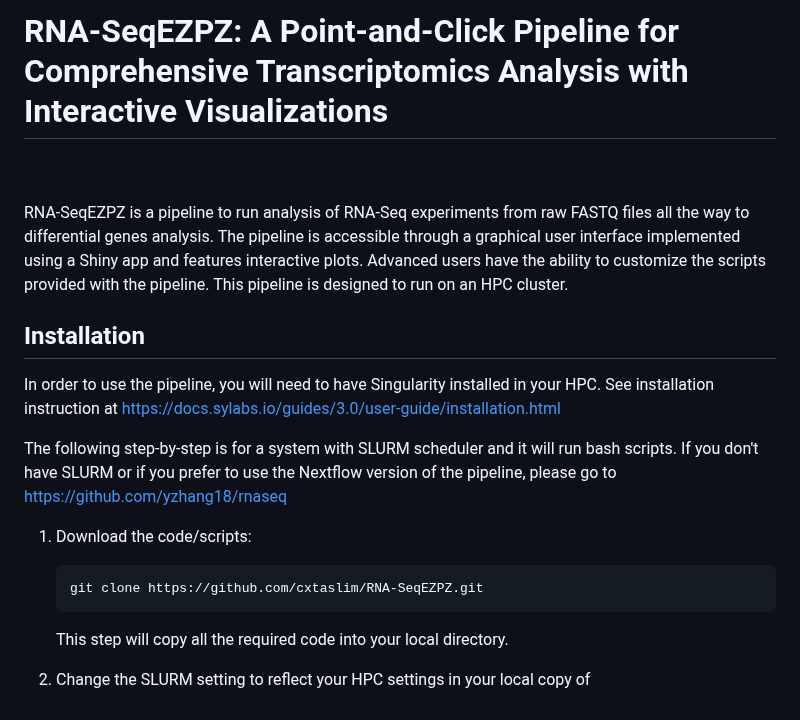
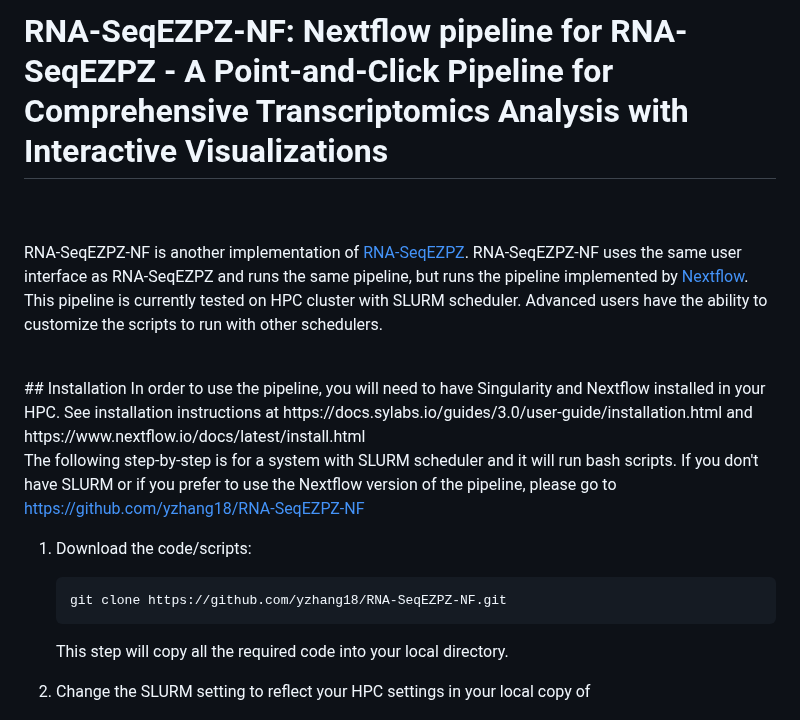
Before and after one commit to yzhang18/RNA-SeqEZPZ-NF, a Markdown page: README.md, the part around the change. GitHub-like rendering.

````diff
--- a/README.md
+++ b/README.md
@@ -1,20 +1,18 @@
-# RNA-SeqEZPZ: A Point-and-Click Pipeline for Comprehensive Transcriptomics Analysis with Interactive Visualizations
+# RNA-SeqEZPZ-NF: Nextflow pipeline for RNA-SeqEZPZ - A Point-and-Click Pipeline for Comprehensive Transcriptomics Analysis with Interactive Visualizations
 <br />
 <br />
 
-RNA-SeqEZPZ is a pipeline to run analysis of RNA-Seq experiments from raw FASTQ files all the way to differential genes analysis.
-The pipeline is accessible through a graphical user interface implemented using a Shiny app and features interactive plots.
-Advanced users have the ability to customize the scripts provided with the pipeline.
-This pipeline is designed to run on an HPC cluster.
+RNA-SeqEZPZ-NF is another implementation of [RNA-SeqEZPZ](https://github.com/cxtaslim/RNA-SeqEZPZ). RNA-SeqEZPZ-NF uses the same user interface as RNA-SeqEZPZ and runs the same pipeline, but runs the pipeline implemented by [Nextflow](https://www.nextflow.io/). This pipeline is currently tested on HPC cluster with SLURM scheduler. Advanced users have the ability to customize the scripts to run with other schedulers.
+
 <br />
 ## Installation
-In order to use the pipeline, you will need to have Singularity installed in your HPC. See installation instruction at https://docs.sylabs.io/guides/3.0/user-guide/installation.html
+In order to use the pipeline, you will need to have Singularity and Nextflow installed in your HPC. See installation instructions at https://docs.sylabs.io/guides/3.0/user-guide/installation.html and https://www.nextflow.io/docs/latest/install.html
 
-The following step-by-step is for a system with SLURM scheduler and it will run bash scripts. If you don't have SLURM or if you prefer to use the Nextflow version of the pipeline, please go to https://github.com/yzhang18/rnaseq
+The following step-by-step is for a system with SLURM scheduler and it will run bash scripts. If you don't have SLURM or if you prefer to use the Nextflow version of the pipeline, please go to [https://github.com/yzhang18/RNA-SeqEZPZ-NF](https://github.com/yzhang18/RNA-SeqEZPZ-NF)
 
 1. Download the code/scripts:
    ```
-   git clone https://github.com/cxtaslim/RNA-SeqEZPZ.git
+   git clone https://github.com/yzhang18/RNA-SeqEZPZ-NF.git
    ```
    This step will copy all the required code into your local directory.
 2. Change the SLURM setting to reflect your HPC settings in your local copy of
````
